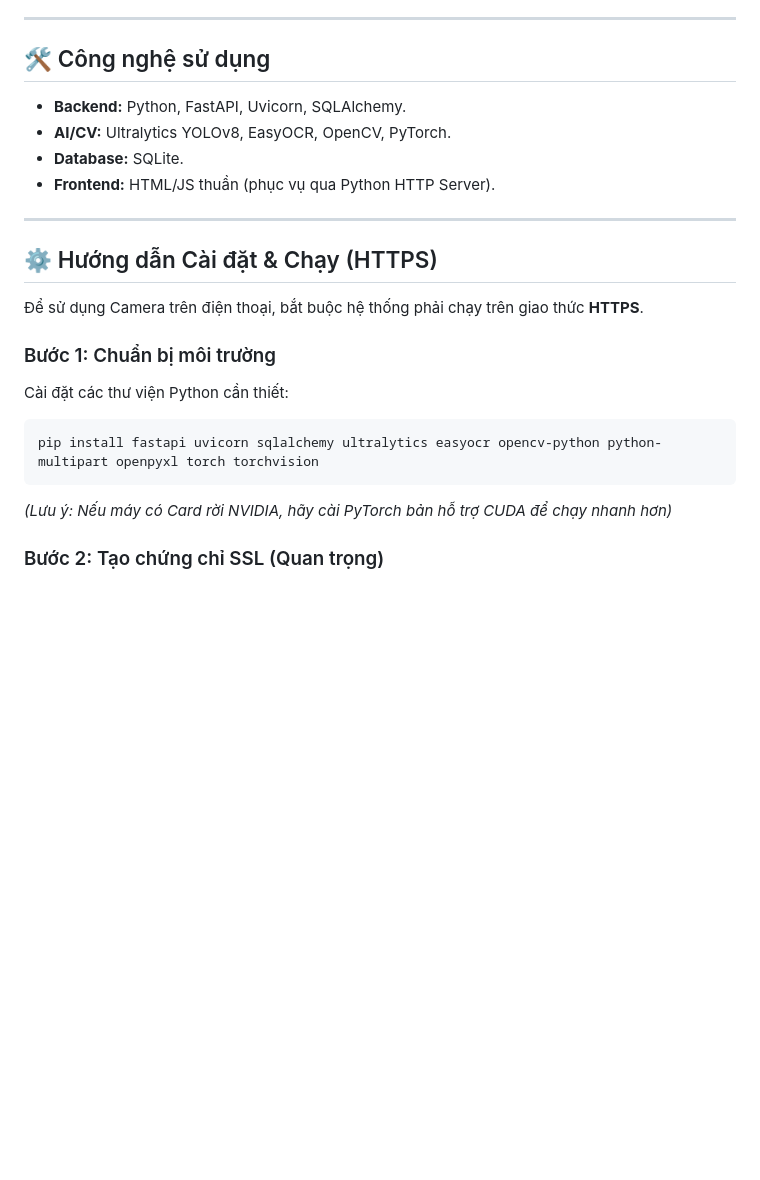
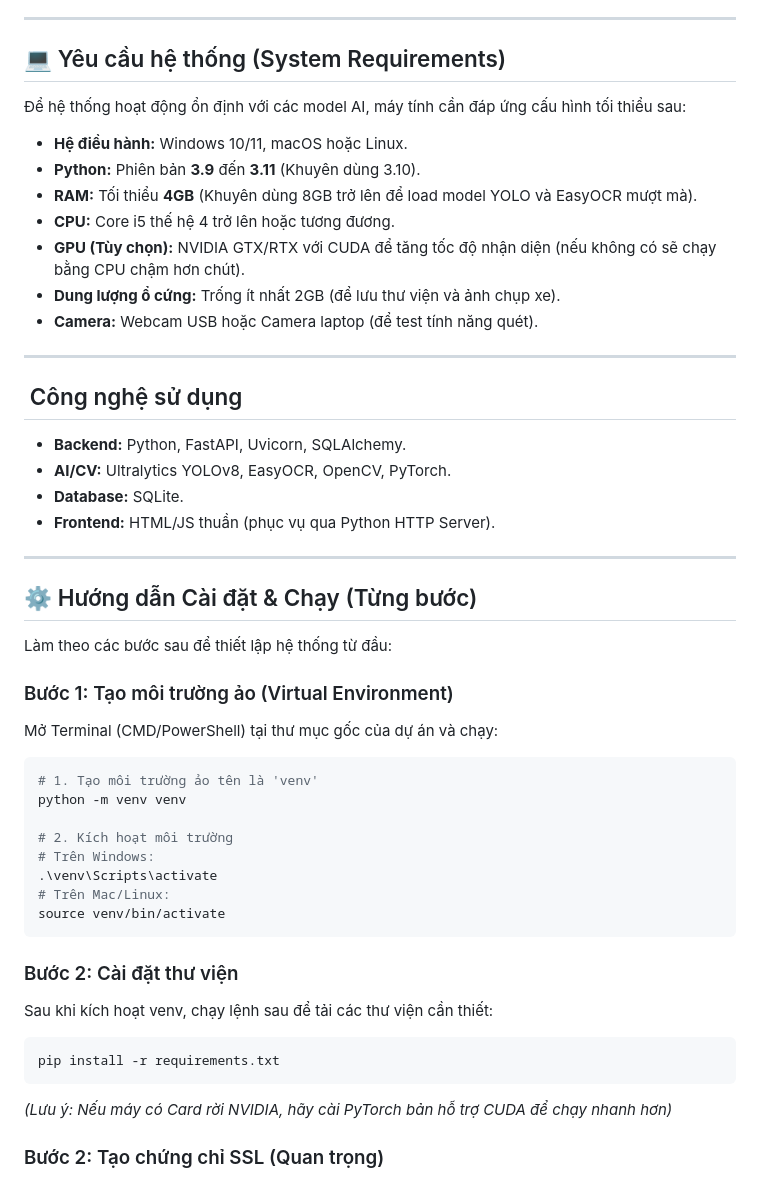
Before and after one commit to vansi2001/Smart-Parking-Access-System, a Markdown page: README.md, the part around the change. Rendered like a GitHub page; blank space fills up the shorter version.

````diff
--- a/README.md
+++ b/README.md
@@ -23,7 +23,21 @@ Hệ thống quản lý bãi đỗ xe thông minh sử dụng công nghệ AI (C
 
 ---
 
-## 🛠️ Công nghệ sử dụng
+## 💻 Yêu cầu hệ thống (System Requirements)
+
+Để hệ thống hoạt động ổn định với các model AI, máy tính cần đáp ứng cấu hình tối thiểu sau:
+
+*   **Hệ điều hành:** Windows 10/11, macOS hoặc Linux.
+*   **Python:** Phiên bản **3.9** đến **3.11** (Khuyên dùng 3.10).
+*   **RAM:** Tối thiểu **4GB** (Khuyên dùng 8GB trở lên để load model YOLO và EasyOCR mượt mà).
+*   **CPU:** Core i5 thế hệ 4 trở lên hoặc tương đương.
+*   **GPU (Tùy chọn):** NVIDIA GTX/RTX với CUDA để tăng tốc độ nhận diện (nếu không có sẽ chạy bằng CPU chậm hơn chút).
+*   **Dung lượng ổ cứng:** Trống ít nhất 2GB (để lưu thư viện và ảnh chụp xe).
+*   **Camera:** Webcam USB hoặc Camera laptop (để test tính năng quét).
+
+---
+
+## ️ Công nghệ sử dụng
 
 *   **Backend:** Python, FastAPI, Uvicorn, SQLAlchemy.
 *   **AI/CV:** Ultralytics YOLOv8, EasyOCR, OpenCV, PyTorch.
@@ -32,14 +46,28 @@ Hệ thống quản lý bãi đỗ xe thông minh sử dụng công nghệ AI (C
 
 ---
 
-## ⚙️ Hướng dẫn Cài đặt & Chạy (HTTPS)
+## ⚙️ Hướng dẫn Cài đặt & Chạy (Từng bước)
 
-Để sử dụng Camera trên điện thoại, bắt buộc hệ thống phải chạy trên giao thức **HTTPS**.
+Làm theo các bước sau để thiết lập hệ thống từ đầu:
 
-### Bước 1: Chuẩn bị môi trường
-Cài đặt các thư viện Python cần thiết:
+### Bước 1: Tạo môi trường ảo (Virtual Environment)
+Mở Terminal (CMD/PowerShell) tại thư mục gốc của dự án và chạy:
+
 ```bash
-pip install fastapi uvicorn sqlalchemy ultralytics easyocr opencv-python python-multipart openpyxl torch torchvision
+# 1. Tạo môi trường ảo tên là 'venv'
+python -m venv venv
+
+# 2. Kích hoạt môi trường
+# Trên Windows:
+.\venv\Scripts\activate
+# Trên Mac/Linux:
+source venv/bin/activate
+```
+
+### Bước 2: Cài đặt thư viện
+Sau khi kích hoạt venv, chạy lệnh sau để tải các thư viện cần thiết:
+```bash
+pip install -r requirements.txt
 ```
 *(Lưu ý: Nếu máy có Card rời NVIDIA, hãy cài PyTorch bản hỗ trợ CUDA để chạy nhanh hơn)*
 
````
